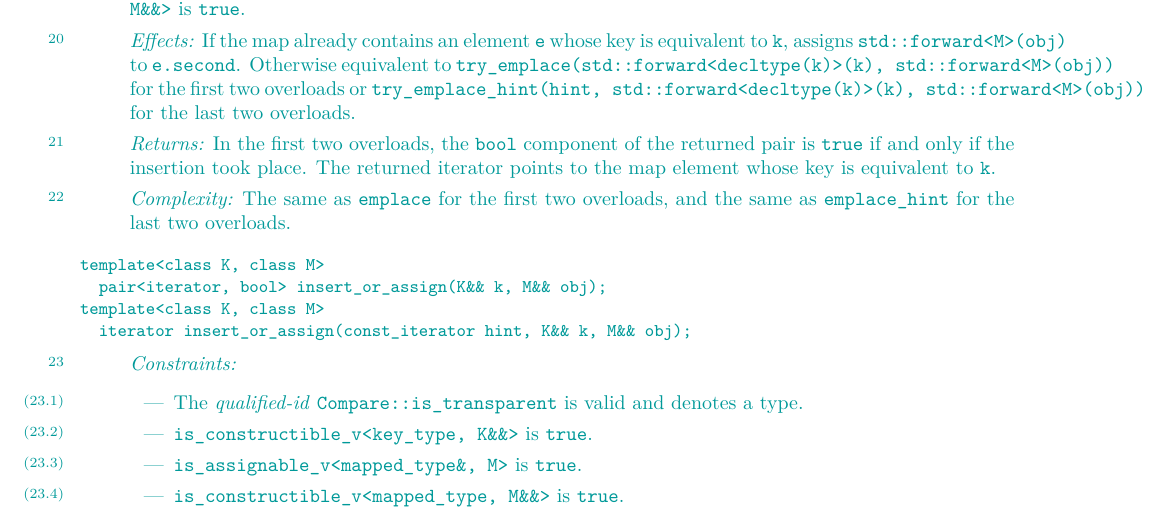
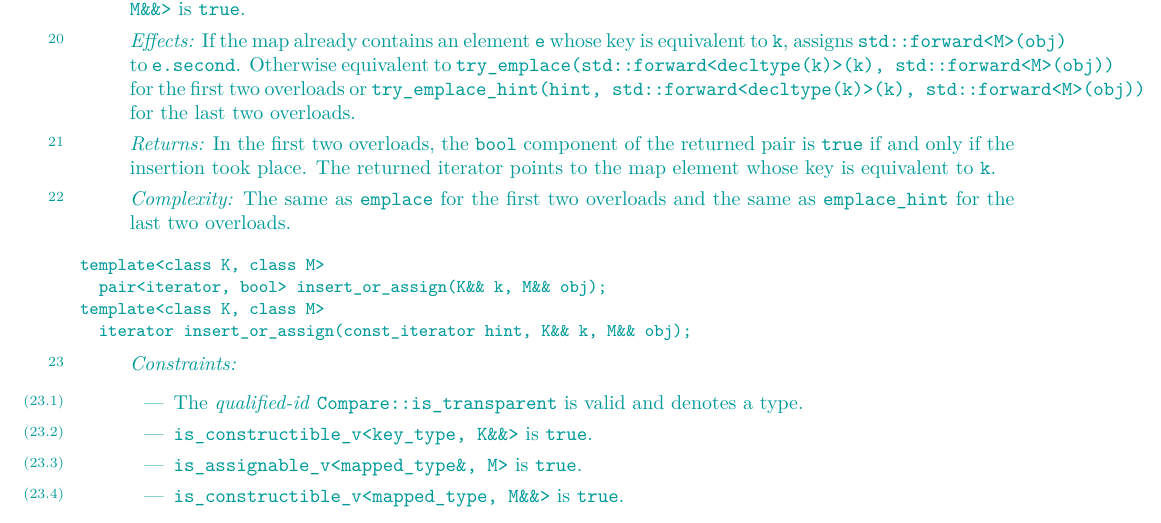
Before and after one commit to tzlaine/flat_map, a LaTeX book (paper/paper.tex, which reads paper/containers-lib.tex): part of page 19 of 31, cut so that both start at the same text. Compiled offline with pdfLaTeX.

Commit message:
Drop extraneous comma in insert_or_assign complexity.

```diff
--- a/paper/containers-lib.tex
+++ b/paper/containers-lib.tex
@@ -1088,7 +1088,7 @@ iterator points to the map element whose key is equivalent to \tcode{k}.
 
 \pnum
 \complexity
-The same as \tcode{emplace} for the first two overloads, and the same
+The same as \tcode{emplace} for the first two overloads and the same
 as \tcode{emplace_hint} for the last two overloads.
 \end{itemdescr}
 
```
